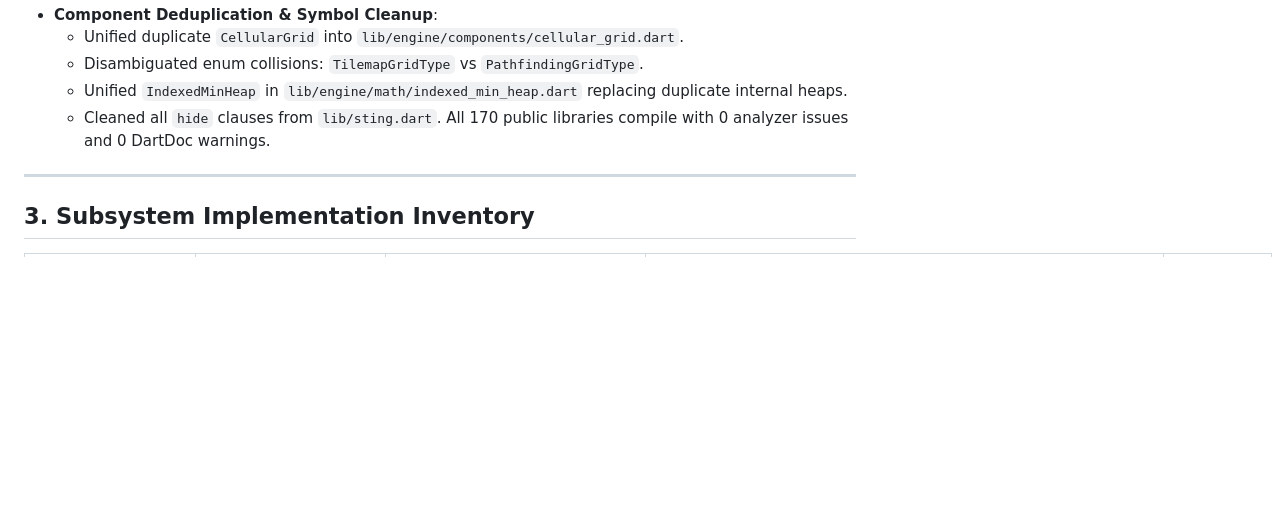
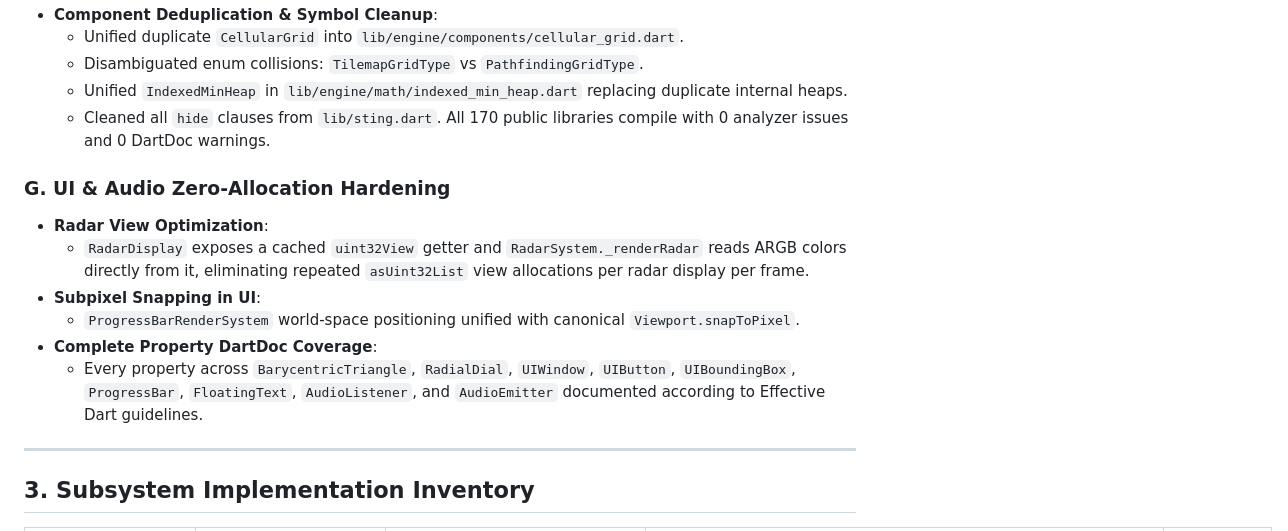
Before and after one commit to Evgenii-Zinner/Sting, a Markdown page: docs/PROJECT_GOALS_AND_PROGRESS.md, the part around the change. Drawn GitHub-style; blank space fills up the shorter version.

Commit message:
docs: document Domain 4 UI and audio hardening

```diff
--- a/docs/PROJECT_GOALS_AND_PROGRESS.md
+++ b/docs/PROJECT_GOALS_AND_PROGRESS.md
@@ -91,6 +91,14 @@
   - Unified `IndexedMinHeap` in `lib/engine/math/indexed_min_heap.dart` replacing duplicate internal heaps.
   - Cleaned all `hide` clauses from `lib/sting.dart`. All 170 public libraries compile with 0 analyzer issues and 0 DartDoc warnings.
 
+### G. UI & Audio Zero-Allocation Hardening
+* **Radar View Optimization**:
+  - `RadarDisplay` exposes a cached `uint32View` getter and `RadarSystem._renderRadar` reads ARGB colors directly from it, eliminating repeated `asUint32List` view allocations per radar display per frame.
+* **Subpixel Snapping in UI**:
+  - `ProgressBarRenderSystem` world-space positioning unified with canonical `Viewport.snapToPixel`.
+* **Complete Property DartDoc Coverage**:
+  - Every property across `BarycentricTriangle`, `RadialDial`, `UIWindow`, `UIButton`, `UIBoundingBox`, `ProgressBar`, `FloatingText`, `AudioListener`, and `AudioEmitter` documented according to Effective Dart guidelines.
+
 ---
 
 ## 3. Subsystem Implementation Inventory
```
